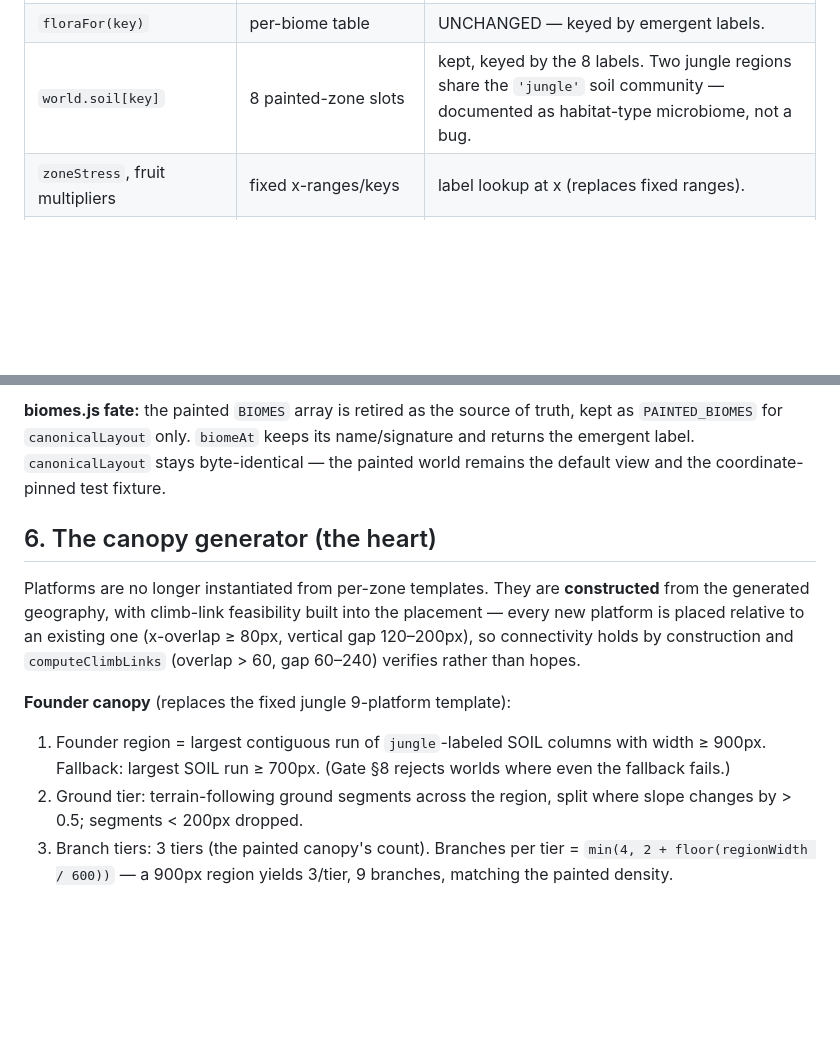
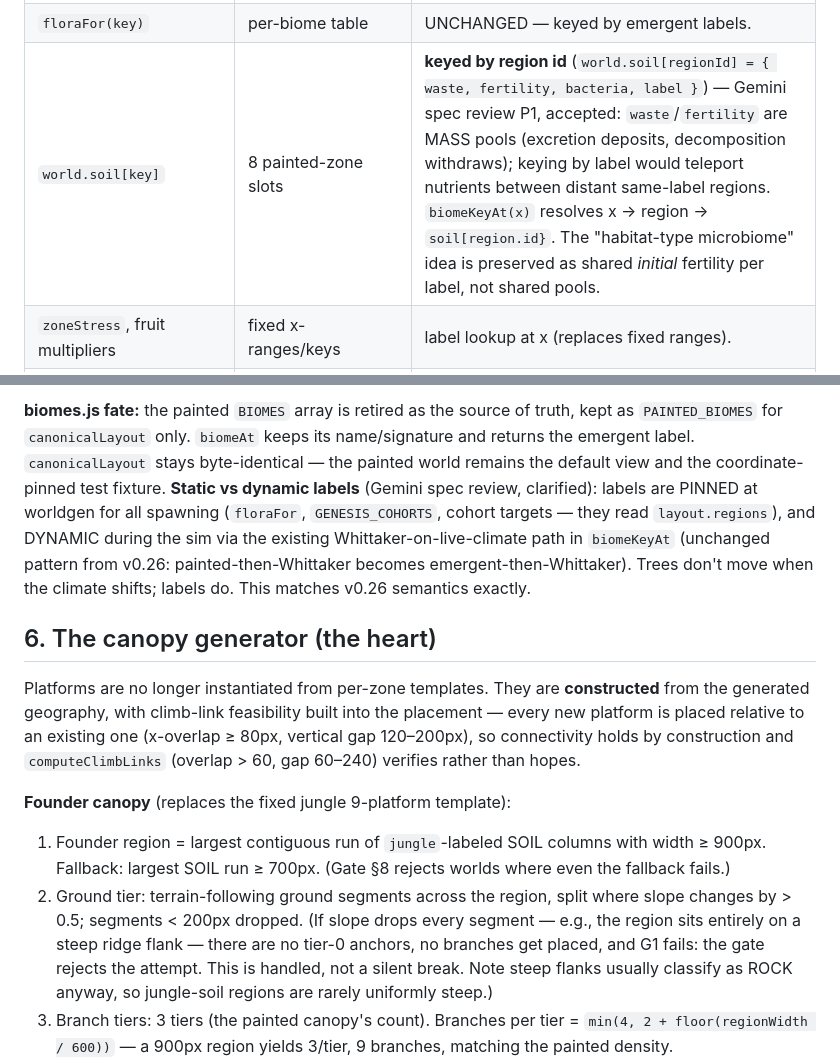
Before and after one commit to kaiius/loam, a Markdown page: design/worldgen-v2.md, 2 parts joined by grey strips. GitHub-like rendering; blank space fills up the shorter version.

```diff
--- a/design/worldgen-v2.md
+++ b/design/worldgen-v2.md
@@ -166,7 +189,7 @@ from edges never reaches it) → `'shallows'` water columns = lakes.
 | `biomeKeyAt(x,y,world)` | Whittaker on live climate, else painted key | unchanged with climate; without, returns emergent label from `layout.regions`. Water-ness from `waterAt`, not zone index ≥ 5. |
 | `ambientCold/Heat/Temp` | painted rules (arctic=1, desert interior ramp…) | physical: `ambientTemp = clamp01(colT(x) − lapse(y)×0.30)`; `ambientHeat = clamp01((tempC−24)/11)`; `ambientCold = clamp01((2−tempC)/12)`. Same signatures, optional `world` param; pure-geography calls read `layout.Tinit`. |
 | `floraFor(key)` | per-biome table | UNCHANGED — keyed by emergent labels. |
-| `world.soil[key]` | 8 painted-zone slots | kept, keyed by the 8 labels. Two jungle regions share the `'jungle'` soil community — documented as habitat-type microbiome, not a bug. |
+| `world.soil[key]` | 8 painted-zone slots | **keyed by region id** (`world.soil[regionId] = { waste, fertility, bacteria, label }`) — Gemini spec review P1, accepted: `waste`/`fertility` are MASS pools (excretion deposits, decomposition withdraws); keying by label would teleport nutrients between distant same-label regions. `biomeKeyAt(x)` resolves x → region → `soil[region.id}`. The "habitat-type microbiome" idea is preserved as shared *initial* fertility per label, not shared pools. |
 | `zoneStress`, fruit multipliers | fixed x-ranges/keys | label lookup at x (replaces fixed ranges). |
 | `biomeCenterX(i)` | painted zone center | center of the largest region with label i; absent → world center, neutral T. |
 | `microbes.zoneTempK` | via `biomeCenterX` | unchanged (rides the migration above). |
@@ -178,6 +201,13 @@ truth, kept as `PAINTED_BIOMES` for `canonicalLayout` only. `biomeAt` keeps
 its name/signature and returns the emergent label. `canonicalLayout` stays
 byte-identical — the painted world remains the default view and the
 coordinate-pinned test fixture.
+**Static vs dynamic labels** (Gemini spec review, clarified): labels are
+PINNED at worldgen for all spawning (`floraFor`, `GENESIS_COHORTS`,
+cohort targets — they read `layout.regions`), and DYNAMIC during the sim
+via the existing Whittaker-on-live-climate path in `biomeKeyAt` (unchanged
+pattern from v0.26: painted-then-Whittaker becomes emergent-then-Whittaker).
+Trees don't move when the climate shifts; labels do. This matches v0.26
+semantics exactly.
 
 ## 6. The canopy generator (the heart)
 Platforms are no longer instantiated from per-zone templates. They are
@@ -192,7 +222,12 @@ verifies rather than hopes.
    with width ≥ 900px. Fallback: largest SOIL run ≥ 700px. (Gate §8 rejects
    worlds where even the fallback fails.)
 2. Ground tier: terrain-following ground segments across the region, split
-   where slope changes by > 0.5; segments < 200px dropped.
+   where slope changes by > 0.5; segments < 200px dropped. (If slope drops
+   every segment — e.g., the region sits entirely on a steep ridge flank —
+   there are no tier-0 anchors, no branches get placed, and G1 fails: the
+   gate rejects the attempt. This is handled, not a silent break. Note
+   steep flanks usually classify as ROCK anyway, so jungle-soil regions are
+   rarely uniformly steep.)
 3. Branch tiers: 3 tiers (the painted canopy's count). Branches per tier =
    `min(4, 2 + floor(regionWidth / 600))` — a 900px region yields 3/tier,
    9 branches, matching the painted density.
```
Also changed, not shown: other parts of design/worldgen-v2.md (+43 -17 lines).
